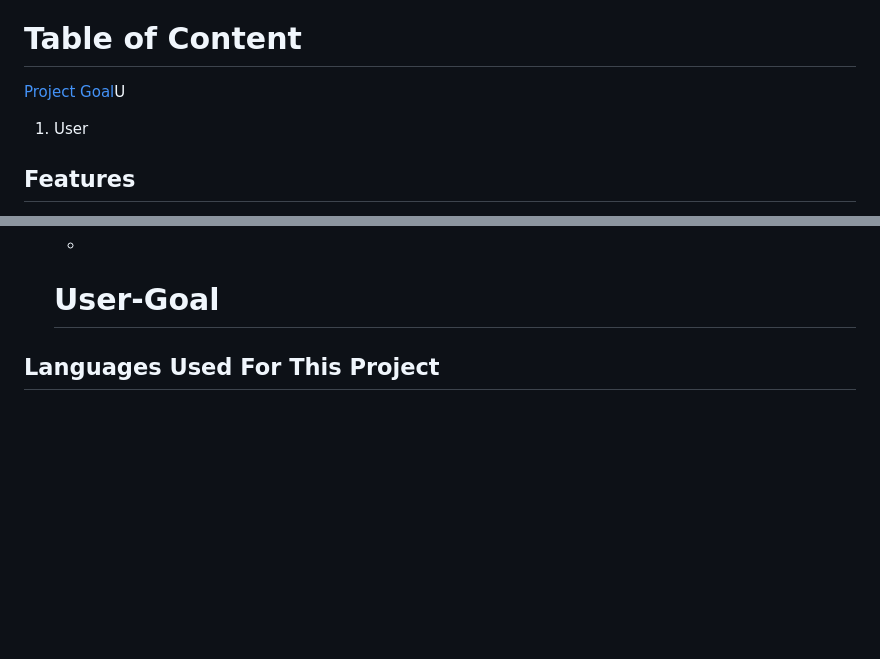
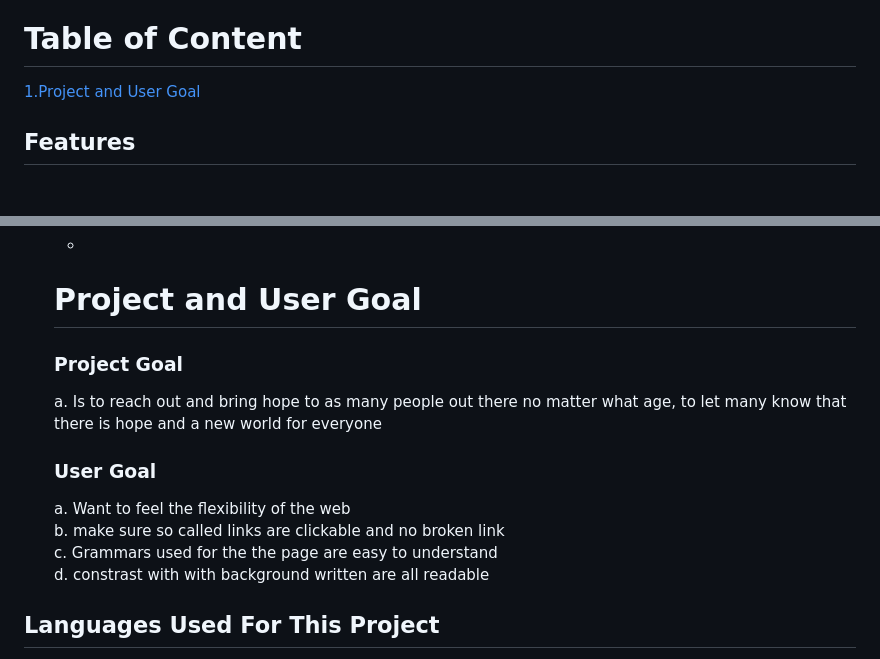
Before and after one commit to Elvisthegreat/perfect-world, a Markdown page: README.md, 2 parts joined by grey strips. Drawn GitHub-style; blank space fills up the shorter version.

```diff
--- a/README.md
+++ b/README.md
@@ -4,8 +4,8 @@ Welcome to my website called A Perfect World Is Near. ![A perfect world](https:/
   <https://elvisthegreat.github.io/perfect-world/>
 This page is created to bring hope and brightness to people about the future world that is new and near. For today we are living in a broken world full of pain, sorrow and hate...but a new world is near.You can sign up to learn more by filling in your form and one of jwg.org member will get back to you to teach you more about the New World that is Near! No money needed, no payment, it all free.
 # Table of Content
-  [Project Goal](#user-Goal)U
-  1. User
+  [1.Project and User Goal](#Project-and-user-Goal)
+
 ## Features
 
 * Header
@@ -26,7 +26,14 @@ This page is created to bring hope and brightness to people about the future wor
      ![Socia](https://github.com/Elvisthegreat/perfect-world/assets/141064225/52a3544a-d199-49b0-88ab-da70e2711356)
   * This takes user to our social platform to help then see all of our daily post.
   *
-   # User-Goal
+   # Project and User Goal
+   ### Project Goal
+    a. Is to reach out and bring hope to as many people out there no matter what age, to let many know that there is hope and a new world for everyone
+   ### User Goal
+     a. Want to feel the flexibility of the web <br>
+     b. make sure so called links are clickable and no broken link <br>
+     c. Grammars used for the the page are easy to understand <br>
+     d. constrast with with background written are all readable
 
 ## Languages Used For This Project
 
```
